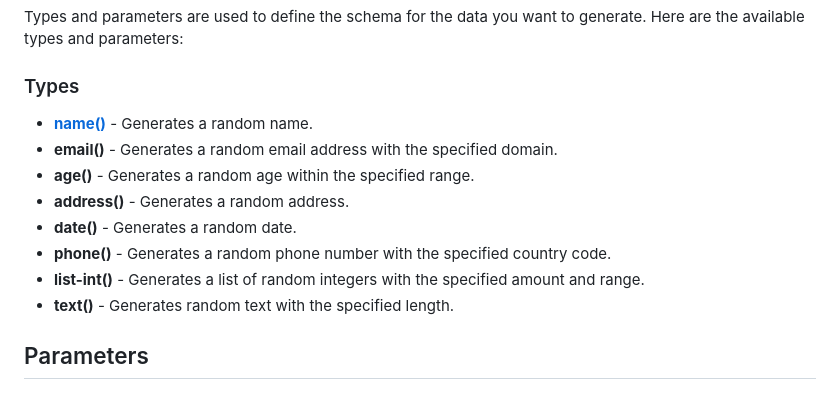
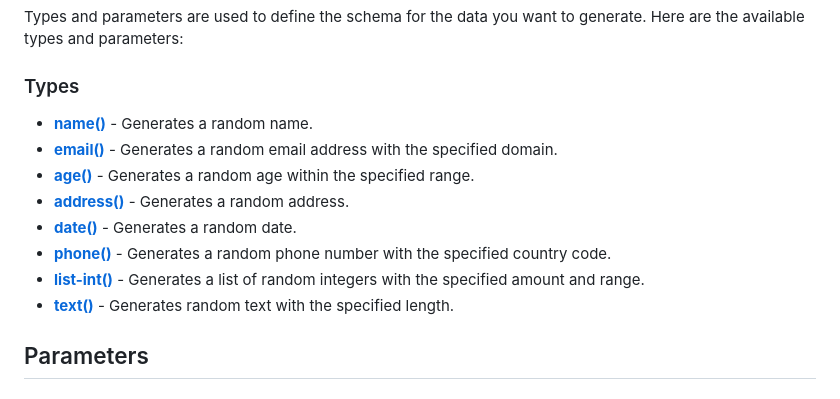
Before and after one commit to Hunter87ff/flapi, a Markdown page: docs/README.md, the part around the change. Rendered like a GitHub page.

Commit message:
Fix link formatting for name() function in documentation

```diff
--- a/docs/README.md
+++ b/docs/README.md
@@ -128,14 +128,14 @@ else:
 Types and parameters are used to define the schema for the data you want to generate. Here are the available types and parameters:
 
 ### Types
-- [**name()**](###name) - Generates a random name.
-- **email()** - Generates a random email address with the specified domain.
-- **age()** - Generates a random age within the specified range.
-- **address()** - Generates a random address.
-- **date()** - Generates a random date.
-- **phone()** - Generates a random phone number with the specified country code.
-- **list-int()** - Generates a list of random integers with the specified amount and range.
-- **text()** - Generates random text with the specified length.
+- [**name()**](#name) - Generates a random name.
+- [**email()**](#email) - Generates a random email address with the specified domain.
+- [**age()**](#age) - Generates a random age within the specified range.
+- [**address()**](#address) - Generates a random address.
+- [**date()**](#date) - Generates a random date.
+- [**phone()**](#phone) - Generates a random phone number with the specified country code.
+- [**list-int()**](#list-int) - Generates a list of random integers with the specified amount and range.
+- [**text()**](#text) - Generates random text with the specified length.
 
 ## Parameters
 ### name
```
